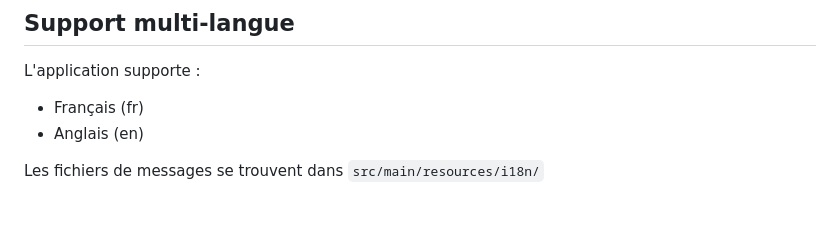
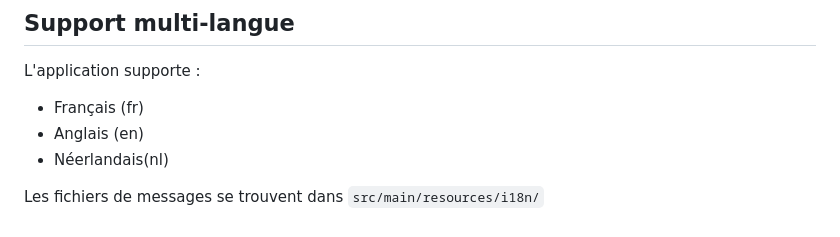
Before and after one commit to Amadoumacka224/Gescom, a Markdown page: README.md, the part around the change. Drawn GitHub-style.

Commit message:
Add Dutch language support to README

```diff
--- a/README.md
+++ b/README.md
@@ -118,5 +118,6 @@ Authorization: Bearer <votre_token_jwt>
 L'application supporte :
 - Français (fr)
 - Anglais (en)
+- Néerlandais(nl)
 
 Les fichiers de messages se trouvent dans `src/main/resources/i18n/`
```
